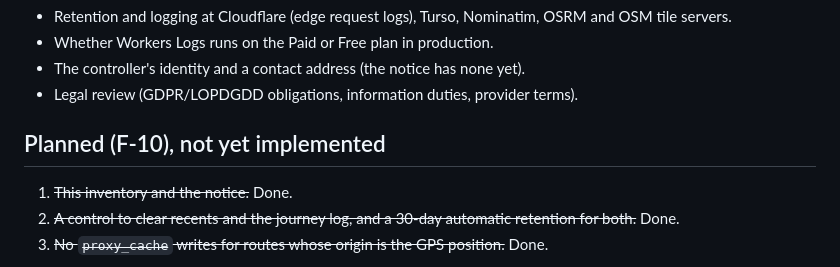
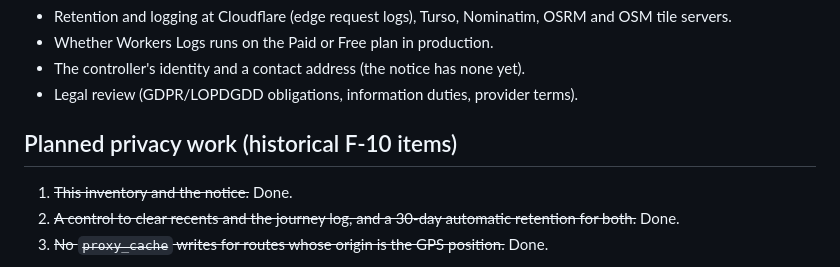
Before and after one commit to valentinlineiro/cadiz-walk-or-bus, a Markdown page: docs/PRIVACY.md, the part around the change. GitHub-like rendering.

Commit message:
docs: clarify remaining privacy work after Referer change

```diff
--- a/docs/PRIVACY.md
+++ b/docs/PRIVACY.md
@@ -58,7 +58,7 @@ reaches OSRM, which has to compute the route, and appears in the request URL see
 - The controller's identity and a contact address (the notice has none yet).
 - Legal review (GDPR/LOPDGDD obligations, information duties, provider terms).
 
-## Planned (F-10), not yet implemented
+## Planned privacy work (historical F-10 items)
 
 1. ~~This inventory and the notice.~~ Done.
 2. ~~A control to clear recents and the journey log, and a 30-day automatic retention for both.~~ Done.
```
